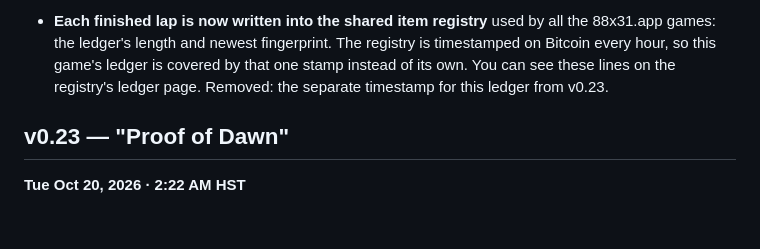
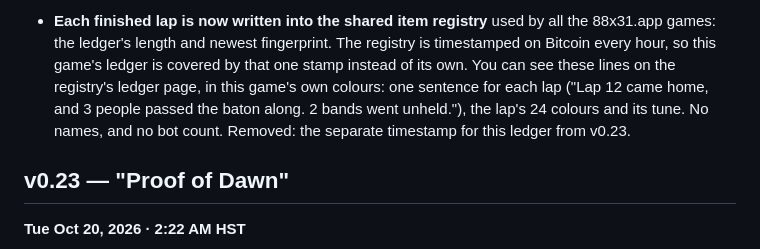
Before and after one commit to okayline/dawn-baton, a Markdown page: CHANGELOG.md, the part around one of its changes. Drawn GitHub-style; blank space fills up the shorter version.

```diff
--- a/CHANGELOG.md
+++ b/CHANGELOG.md
@@ -9,5 +9,5 @@ Newest first. Times are Hawaii time (HST). The detailed dev changelog is kept se
 
-- **Each finished lap is now written into the shared item registry** used by all the 88x31.app games: the ledger's length and newest fingerprint. The registry is timestamped on Bitcoin every hour, so this game's ledger is covered by that one stamp instead of its own. You can see these lines on the registry's ledger page. Removed: the separate timestamp for this ledger from v0.23.
+- **Each finished lap is now written into the shared item registry** used by all the 88x31.app games: the ledger's length and newest fingerprint. The registry is timestamped on Bitcoin every hour, so this game's ledger is covered by that one stamp instead of its own. You can see these lines on the registry's ledger page, in this game's own colours: one sentence for each lap ("Lap 12 came home, and 3 people passed the baton along. 2 bands went unheld."), the lap's 24 colours and its tune. No names, and no bot count. Removed: the separate timestamp for this ledger from v0.23.
 
 ## v0.23 — "Proof of Dawn"
 **Tue Oct 20, 2026 · 2:22 AM HST**
```
Also changed, not shown: other parts of CHANGELOG.md (+1 -1 lines).
